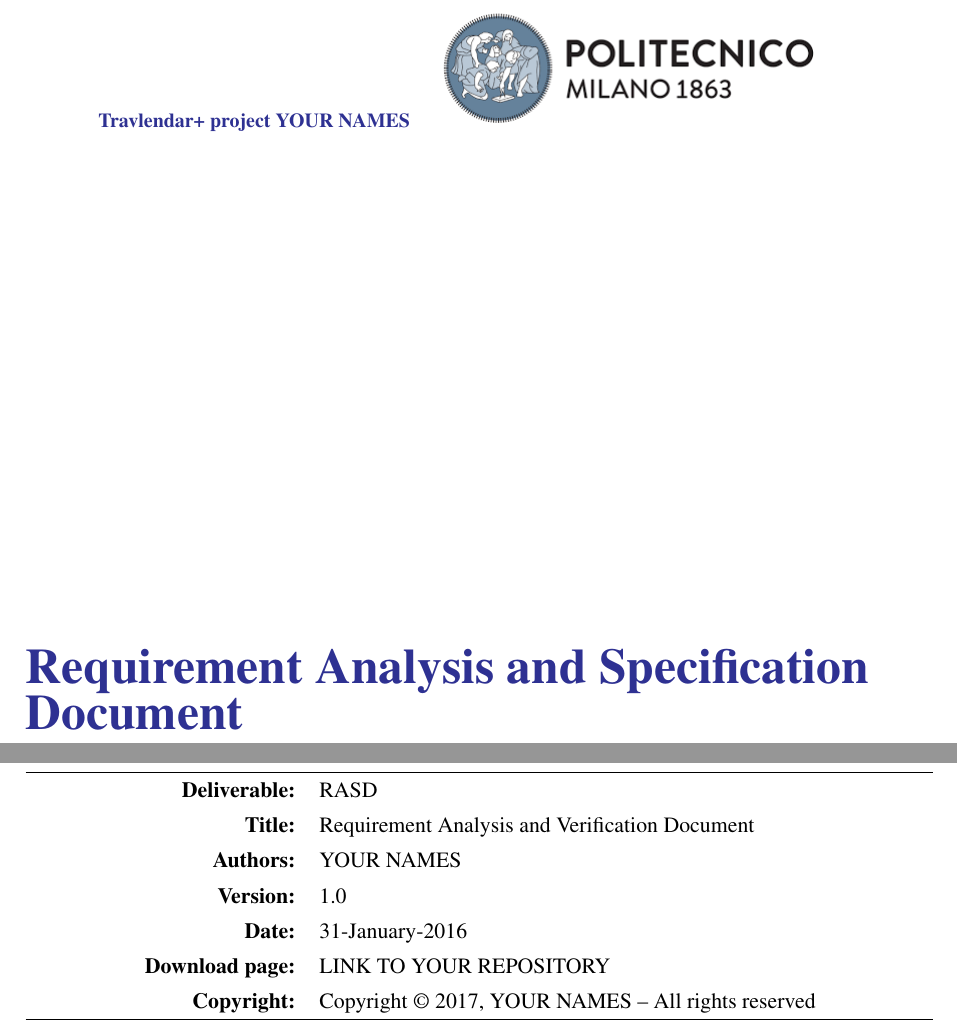
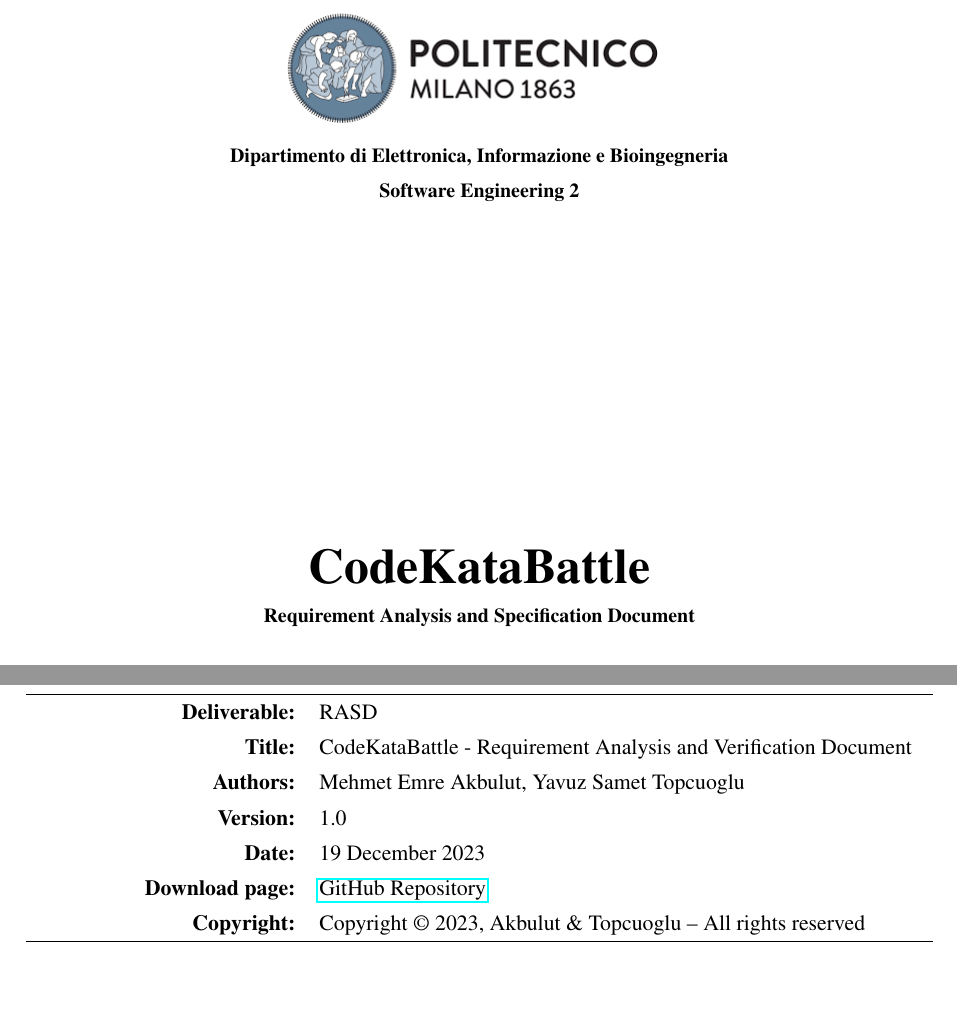
Before and after one commit to mehmetemreakbulut/AkbulutTopcuoglu, a LaTeX document (RASD/main.tex, which reads RASD/commandsFile.tex): two parts of pages 1 and 2 of 72, joined at a grey line, cut at the place of the change, the shorter picture padded with empty space. Compiled offline with pdfLaTeX.

Commit message:
cover page

```diff
--- a/RASD/commandsFile.tex
+++ b/RASD/commandsFile.tex
@@ -25,8 +25,8 @@
 
 \pagestyle{fancy}
 \fancyhf{}
-\lhead{\color{Gray}{\small{Travlendar+ project by YOUR NAMES}}}
-\lfoot{\textcolor{Gray}{\small{Copyright © 2017, YOUR NAMES – All rights reserved}}}
+\lhead{\color{Gray}{\small{RASD by Akbulut \& Topcuoglu}}}
+\lfoot{\textcolor{Gray}{\small{Copyright © 2023, Akbulut \& Topcuoglu – All rights reserved}}}
 \rfoot{\textcolor{Gray}{\thepage}}
 \renewcommand{\headrulewidth}{0pt}
 
--- a/RASD/main.tex
+++ b/RASD/main.tex
@@ -20,14 +20,20 @@
 
 %LOGO
 
-{\begin{table}[t!]
+\begin{table}[t!]
 \centering
-\begin{tabu} to \textwidth { X[1.3,r,p] X[1.7,l,p] }
-\textcolor{Blue}
-{\textbf{\small{Travlendar+ project YOUR NAMES}}} & \includegraphics[scale=0.5]{Images/PolimiLogo}
+\begin{tabu} to \textwidth { X[c] }
+\includegraphics[scale=0.5]{Images/PolimiLogo} \\
+\textbf{\small{Dipartimento di Elettronica, Informazione e Bioingegneria}} \\
+\textbf{\small{Software Engineering 2}} \\
 \end{tabu}
-\end{table}}~\\ [7cm]
+\end{table} ~
+\\ [4cm]
 
 %TITLE
 
-\begin{flushleft}
+\begin{center}
+    %Replace the text string with your title
+{\textbf{\Huge{CodeKataBattle}}} \\
+\vspace{2mm}
+{\textbf{\small{Requirement Analysis and Specification Document}}} \\ [4cm]
@@ -36,3 +45 @@
-{\textcolor{Blue}{\textbf{\Huge{Requirement Analysis and Specification
-        Document}}}} \\ [1cm]
 
@@ -47,12 +55,12 @@
 \hline
 
 \textbf{Deliverable:} & RASD\\
-\textbf{Title:} & Requirement Analysis and Verification Document \\
-\textbf{Authors:} & YOUR NAMES \\
+\textbf{Title:} & CodeKataBattle - Requirement Analysis and Verification Document \\
+\textbf{Authors:} & Mehmet Emre Akbulut, Yavuz Samet Topcuoglu \\
 \textbf{Version:} & 1.0 \\
-\textbf{Date:} & 31-January-2016 \\
-\textbf{Download page:} & LINK TO YOUR REPOSITORY \\
-\textbf{Copyright:} & Copyright © 2017, YOUR NAMES – All rights reserved \\
+\textbf{Date:} & 19 December 2023 \\
+\textbf{Download page:} & \href{https://github.com/mehmetemreakbulut/AkbulutTopcuoglu}{GitHub Repository} \\
+\textbf{Copyright:} & Copyright © 2023, Akbulut \& Topcuoglu – All rights reserved \\
 \hline
 \end{tabu}
 \end{table}
```
Also changed, not shown: RASD/main.tex (8 more changed lines), 1 other file.
